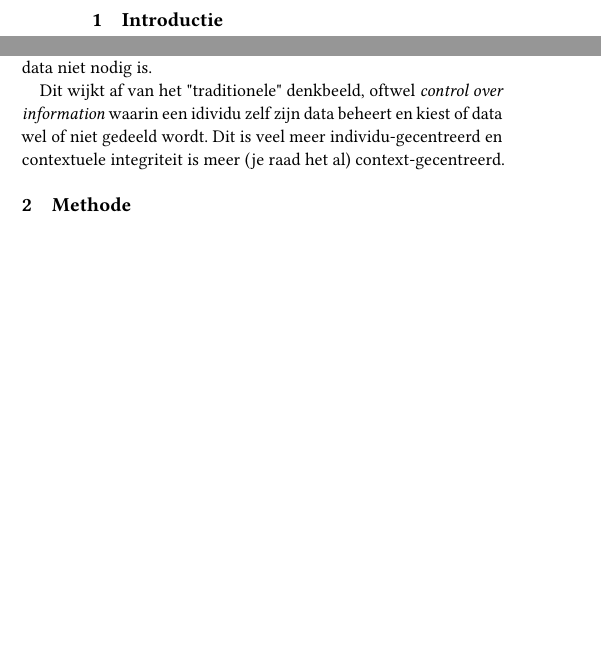
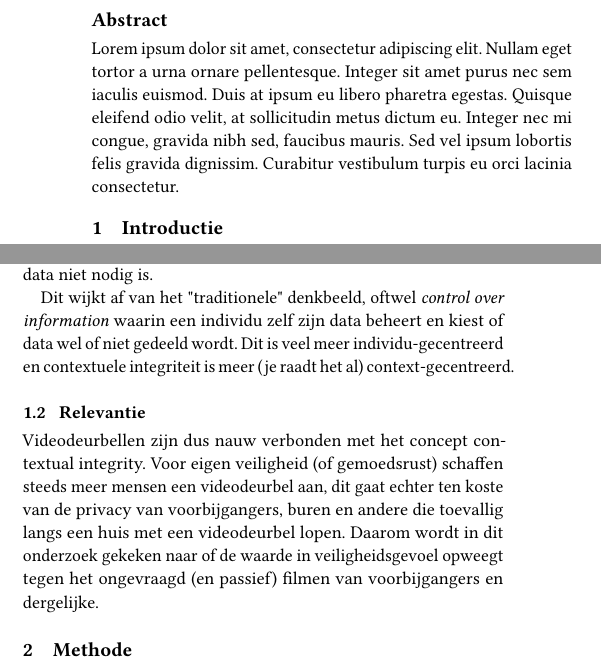
Before and after one commit to MattterSteege/Universitaire-papers, a LaTeX paper (src/main.tex, which reads src/standardCommands.tex): two parts of the columns of page 1 of 2, joined at a grey line, cut at the place of the change, the shorter picture padded with empty space. The pictures show the PDF file out/main.pdf that the author committed with the source.

```diff
--- a/src/main.tex
+++ b/src/main.tex
@@ -64,6 +64,9 @@
 
     \maketitle
 
+    \section*{Abstract}
+    \lorem
+
     \section{Introductie}
     We leven in een tijd waarin zoveel mogelijk onderdelen van iemands leven aan het internet gekoppeld (kunnen) worden.
     Zo ook je eigen voordeur: de opkomst van zogenaamde videodeurbellen, zoals deurbellen van Ring of Eufy, is een steeds bekender gezicht in de wijken van Nederland.
@@ -99,8 +102,13 @@
     Hier komt contextuele integriteit goed naar boven.
     Want gebaseerd op de situatie deel je (of wil je) wel of niet bepaalde data met bepaalde entiteiten en deze entiteiten deze data ook niet doorgeven aan andere waarvoor de data niet nodig is.
 
-    Dit wijkt af van het "traditionele" denkbeeld, oftwel \textit{control over information} waarin een idividu zelf zijn data beheert en kiest of data wel of niet gedeeld wordt.
-    Dit is veel meer individu-gecentreerd en contextuele integriteit is meer (je raad het al) context-gecentreerd.
+    Dit wijkt af van het "traditionele" denkbeeld, oftwel \textit{control over information} waarin een individu zelf zijn data beheert en kiest of data wel of niet gedeeld wordt.
+    Dit is veel meer individu-gecentreerd en contextuele integriteit is meer (je raadt het al) context-gecentreerd.
+
+    \subsection{Relevantie}
+    Videodeurbellen zijn dus nauw verbonden met het concept contextual integrity.
+    Voor eigen veiligheid (of gemoedsrust) schaffen steeds meer mensen een videodeurbel aan, dit gaat echter ten koste van de privacy van voorbijgangers, buren en andere die toevallig langs een huis met een videodeurbel lopen.
+    Daarom wordt in dit onderzoek gekeken naar of de waarde in veiligheidsgevoel opweegt tegen het ongevraagd (en passief) filmen van voorbijgangers en dergelijke.
 
     \section{Methode}
     Dit onderzoek is een kwantitatief onderzoek om de vragen rondom de contextuele integriteit en privacy en Slimme (video) deurbellen te beantwoorden.
@@ -109,4 +117,5 @@
     Hierbij zijn verschillende zoektermen gebruikt zoals: Slimme deurbel, Ring (video)deurbel, Smart doorbell, Privacy video doorbell.
+
 
     \subsection{Inclusie- en exclusiecriteria}
     Contextual integrity uitleggen.
--- /dev/null
+++ b/src/standardCommands.tex
@@ -0,0 +1,16 @@
+% --------------------------------
+% This file contains a custom set
+% of commands to make writing
+% LaTeX easier
+% --------------------------------
+
+% makes 0.05 inches of horizontal space
+\newcommand{\vertspace}{\vspace{0.05in}}
+
+% writes centered italic text 80% width of the page/column and gives top & bottom padding
+\newcommand{\question}[1]{\vertspace\begin{center}\parbox{0.8\linewidth}{\centering\textit{#1}}\end{center}\vertspace}
+
+% Writes a single paragraph of Lorum Ipsum text
+\newcommand{\lorem}{Lorem ipsum dolor sit amet, consectetur adipiscing elit. Nullam eget tortor a urna ornare pellentesque. Integer sit amet purus nec sem iaculis euismod. Duis at ipsum eu libero pharetra egestas. Quisque eleifend odio velit, at sollicitudin metus dictum eu. Integer nec mi congue, gravida nibh sed, faucibus mauris. Sed vel ipsum lobortis felis gravida dignissim. Curabitur vestibulum turpis eu orci lacinia consectetur.}
+
+%
```
Also changed, not shown: out/main.pdf, src/main.tex (12 more changed lines).
